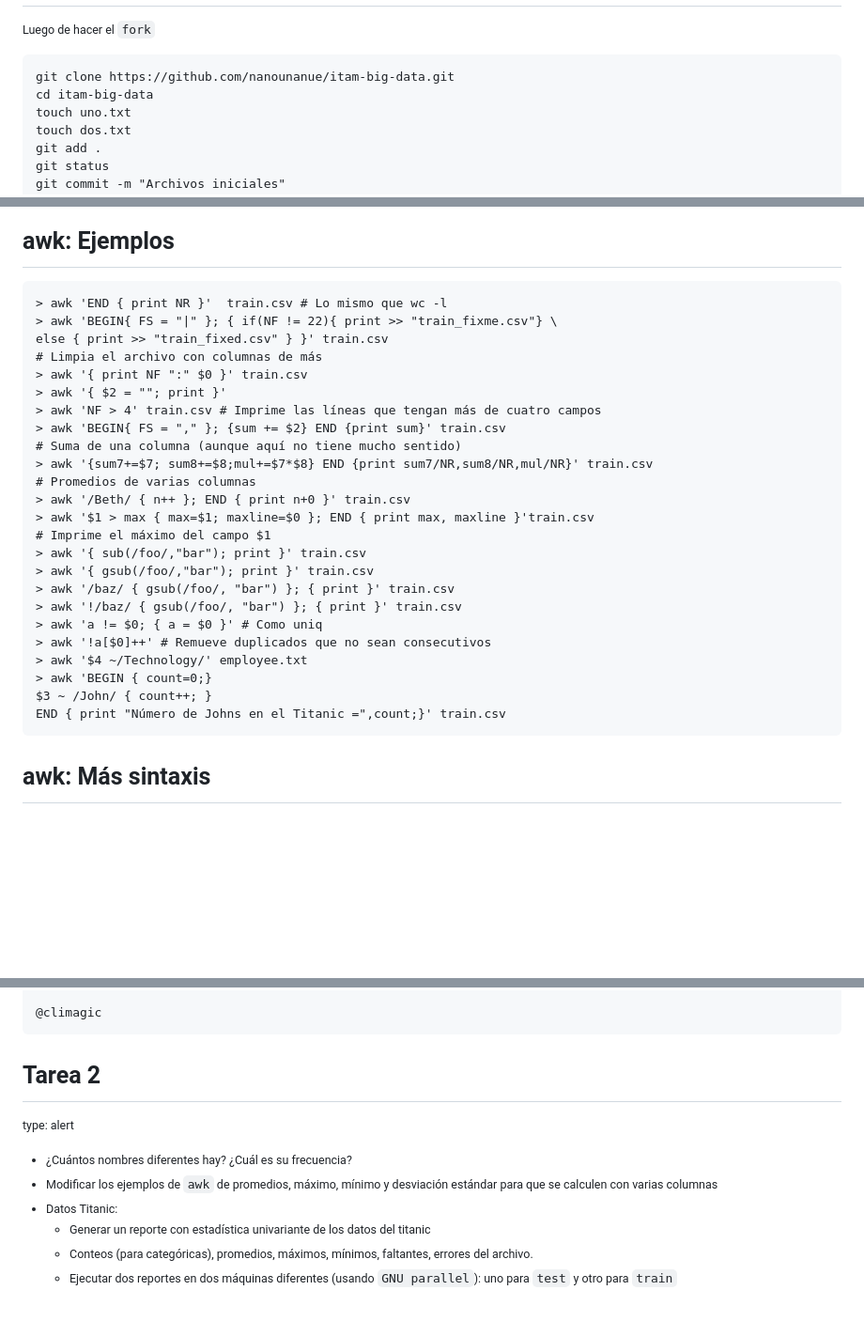
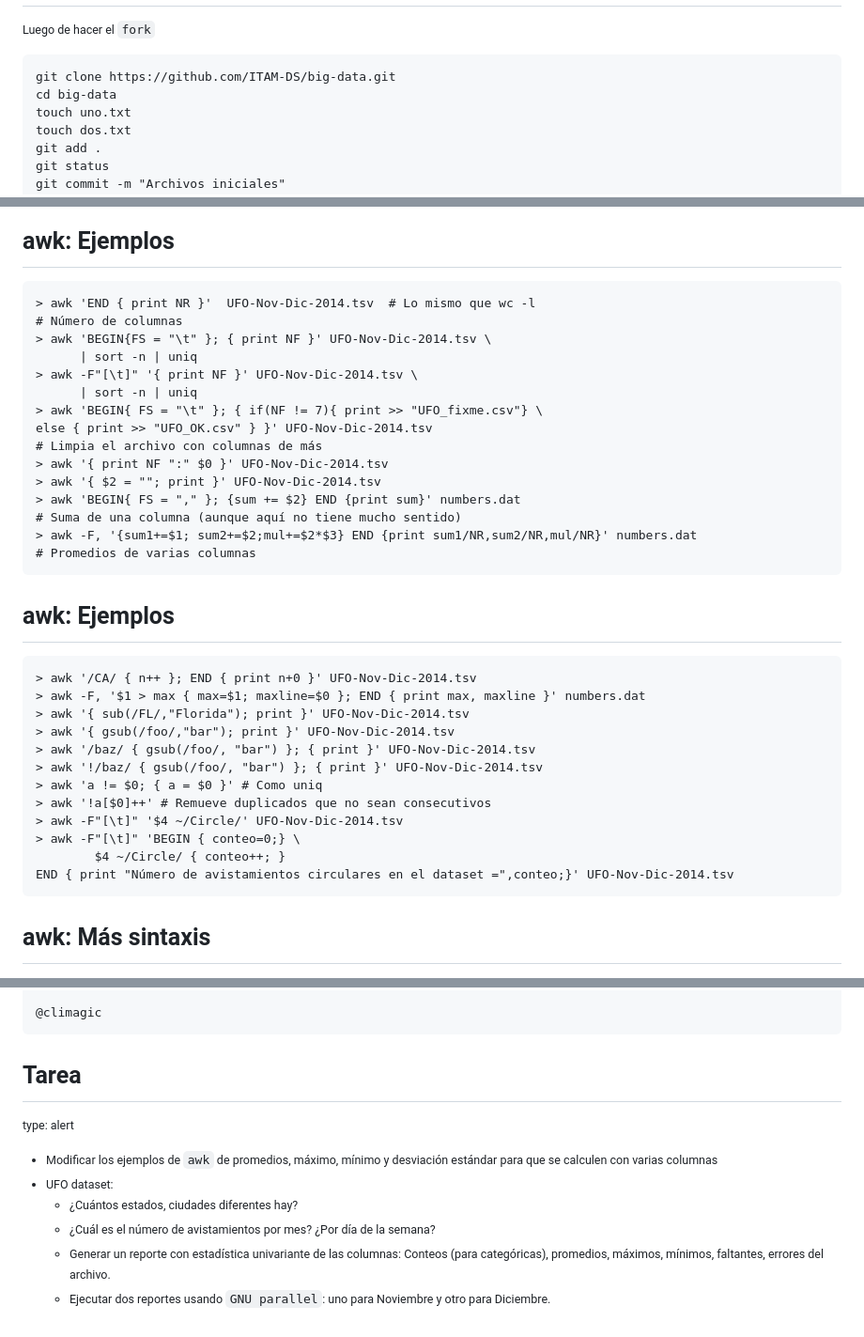
Before and after one commit to animalito/big-data, a Markdown page: lecture_2/lecture_2.md, 3 parts joined by grey strips. Shown: that part at 94% size. Drawn GitHub-style; blank space fills up the shorter version.

````diff
--- a/lecture_2/lecture_2.md
+++ b/lecture_2/lecture_2.md
@@ -317,8 +321,8 @@ Ejemplo
 ============================================================
 Luego de hacer el `fork`
 ```
-git clone https://github.com/nanounanue/itam-big-data.git
-cd itam-big-data
+git clone https://github.com/ITAM-DS/big-data.git
+cd big-data
 touch uno.txt
 touch dos.txt
 git add .
@@ -701,30 +842,39 @@ awk '/search pattern1/ {Actions}
 awk: Ejemplos
 =========================================================
 ```
-> awk 'END { print NR }'  train.csv # Lo mismo que wc -l
-> awk 'BEGIN{ FS = "|" }; { if(NF != 22){ print >> "train_fixme.csv"} \
-else { print >> "train_fixed.csv" } }' train.csv
+> awk 'END { print NR }'  UFO-Nov-Dic-2014.tsv  # Lo mismo que wc -l
+# Número de columnas
+> awk 'BEGIN{FS = "\t" }; { print NF }' UFO-Nov-Dic-2014.tsv \
+      | sort -n | uniq
+> awk -F"[\t]" '{ print NF }' UFO-Nov-Dic-2014.tsv \
+      | sort -n | uniq
+> awk 'BEGIN{ FS = "\t" }; { if(NF != 7){ print >> "UFO_fixme.csv"} \
+else { print >> "UFO_OK.csv" } }' UFO-Nov-Dic-2014.tsv
 # Limpia el archivo con columnas de más
-> awk '{ print NF ":" $0 }' train.csv
-> awk '{ $2 = ""; print }'
-> awk 'NF > 4' train.csv # Imprime las líneas que tengan más de cuatro campos
-> awk 'BEGIN{ FS = "," }; {sum += $2} END {print sum}' train.csv
+> awk '{ print NF ":" $0 }' UFO-Nov-Dic-2014.tsv
+> awk '{ $2 = ""; print }' UFO-Nov-Dic-2014.tsv
+> awk 'BEGIN{ FS = "," }; {sum += $2} END {print sum}' numbers.dat
 # Suma de una columna (aunque aquí no tiene mucho sentido)
-> awk '{sum7+=$7; sum8+=$8;mul+=$7*$8} END {print sum7/NR,sum8/NR,mul/NR}' train.csv
+> awk -F, '{sum1+=$1; sum2+=$2;mul+=$2*$3} END {print sum1/NR,sum2/NR,mul/NR}' numbers.dat
 # Promedios de varias columnas
-> awk '/Beth/ { n++ }; END { print n+0 }' train.csv
-> awk '$1 > max { max=$1; maxline=$0 }; END { print max, maxline }'train.csv
-# Imprime el máximo del campo $1
-> awk '{ sub(/foo/,"bar"); print }' train.csv
-> awk '{ gsub(/foo/,"bar"); print }' train.csv
-> awk '/baz/ { gsub(/foo/, "bar") }; { print }' train.csv
-> awk '!/baz/ { gsub(/foo/, "bar") }; { print }' train.csv
+```
+
+
+awk: Ejemplos
+=========================================================
+```
+> awk '/CA/ { n++ }; END { print n+0 }' UFO-Nov-Dic-2014.tsv
+> awk -F, '$1 > max { max=$1; maxline=$0 }; END { print max, maxline }' numbers.dat
+> awk '{ sub(/FL/,"Florida"); print }' UFO-Nov-Dic-2014.tsv
+> awk '{ gsub(/foo/,"bar"); print }' UFO-Nov-Dic-2014.tsv
+> awk '/baz/ { gsub(/foo/, "bar") }; { print }' UFO-Nov-Dic-2014.tsv
+> awk '!/baz/ { gsub(/foo/, "bar") }; { print }' UFO-Nov-Dic-2014.tsv
 > awk 'a != $0; { a = $0 }' # Como uniq
 > awk '!a[$0]++' # Remueve duplicados que no sean consecutivos
-> awk '$4 ~/Technology/' employee.txt
-> awk 'BEGIN { count=0;}
-$3 ~ /John/ { count++; }
-END { print "Número de Johns en el Titanic =",count;}' train.csv
+> awk -F"[\t]" '$4 ~/Circle/' UFO-Nov-Dic-2014.tsv
+> awk -F"[\t]" 'BEGIN { conteo=0;} \
+        $4 ~/Circle/ { conteo++; }
+END { print "Número de avistamientos circulares en el dataset =",conteo;}' UFO-Nov-Dic-2014.tsv
 ```
 
 awk: Más sintaxis
@@ -1021,12 +1279,13 @@ then you've lost your way.
 @climagic
 ```
 
-Tarea 2
+Tarea
 ==========================================================
 type: alert
-- ¿Cuántos nombres diferentes hay? ¿Cuál es su frecuencia?
+
 - Modificar los ejemplos de `awk` de promedios, máximo, mínimo y desviación estándar para que se calculen con varias columnas
-- Datos Titanic:
-  - Generar un reporte con estadística univariante de los datos del titanic
-  - Conteos (para categóricas), promedios, máximos, mínimos, faltantes, errores del archivo.
-  - Ejecutar dos reportes en dos máquinas diferentes (usando `GNU parallel`): uno para `test` y otro para `train`
+- UFO dataset:
+  - ¿Cuántos estados, ciudades diferentes hay?
+  - ¿Cuál es el número de avistamientos por mes? ¿Por día de la semana?
+  - Generar un reporte con estadística univariante de las columnas: Conteos (para categóricas), promedios, máximos, mínimos, faltantes, errores del archivo.
+  - Ejecutar dos reportes usando `GNU parallel`: uno para Noviembre y otro para Diciembre.
````
Also changed, not shown: other parts of lecture_2/lecture_2.md (+324 -75 lines), lecture_2/images/flying-disk-ufo.jpg (added), 15 other files.
